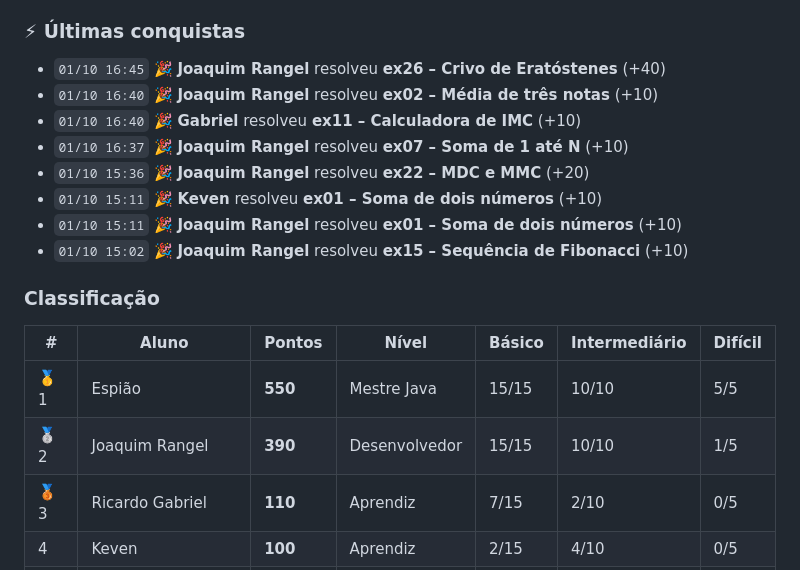
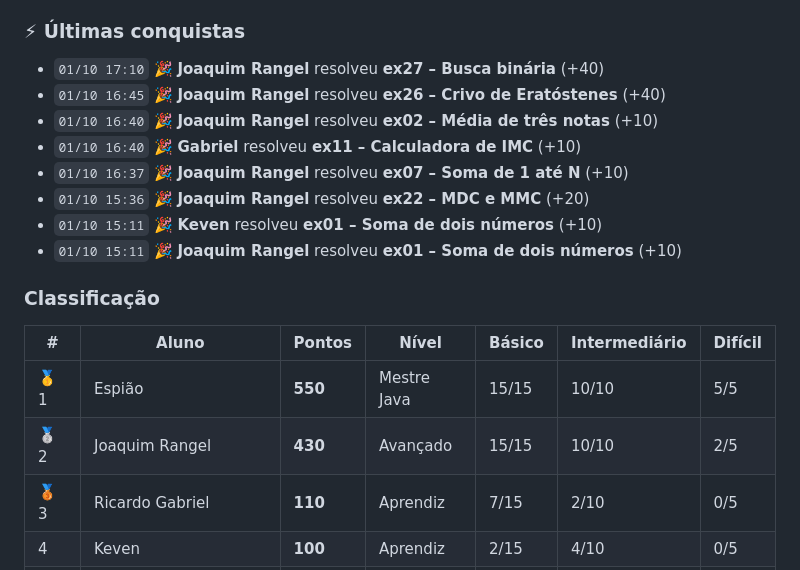
Before and after one commit to java-uft-2026/ranking, a Markdown page: README.md, the part around one of its changes. Rendered like a GitHub page.

```diff
--- a/README.md
+++ b/README.md
@@ -7,6 +7,7 @@ Pontuação: básico 10 · intermediário 20 · difícil 40 pontos
 
 ### ⚡ Últimas conquistas
 
+- `01/10 17:10` 🎉 **Joaquim Rangel** resolveu **ex27 – Busca binária** (+40)
 - `01/10 16:45` 🎉 **Joaquim Rangel** resolveu **ex26 – Crivo de Eratóstenes** (+40)
 - `01/10 16:40` 🎉 **Joaquim Rangel** resolveu **ex02 – Média de três notas** (+10)
 - `01/10 16:40` 🎉 **Gabriel** resolveu **ex11 – Calculadora de IMC** (+10)
@@ -14,14 +15,13 @@ Pontuação: básico 10 · intermediário 20 · difícil 40 pontos
 - `01/10 15:36` 🎉 **Joaquim Rangel** resolveu **ex22 – MDC e MMC** (+20)
 - `01/10 15:11` 🎉 **Keven** resolveu **ex01 – Soma de dois números** (+10)
 - `01/10 15:11` 🎉 **Joaquim Rangel** resolveu **ex01 – Soma de dois números** (+10)
-- `01/10 15:02` 🎉 **Joaquim Rangel** resolveu **ex15 – Sequência de Fibonacci** (+10)
 
 ### Classificação
 
 | # | Aluno | Pontos | Nível | Básico | Intermediário | Difícil |
 |---|---|---|---|---|---|---|
 | 🥇 1 | Espião | **550** | Mestre Java | 15/15 | 10/10 | 5/5 |
-| 🥈 2 | Joaquim Rangel | **390** | Desenvolvedor | 15/15 | 10/10 | 1/5 |
+| 🥈 2 | Joaquim Rangel | **430** | Avançado | 15/15 | 10/10 | 2/5 |
 | 🥉 3 | Ricardo Gabriel | **110** | Aprendiz | 7/15 | 2/10 | 0/5 |
 |  4 | Keven | **100** | Aprendiz | 2/15 | 4/10 | 0/5 |
 |  5 | Gabriel | **100** | Aprendiz | 10/15 | 0/10 | 0/5 |
```
Also changed, not shown: other parts of README.md (+1 -1 lines).
